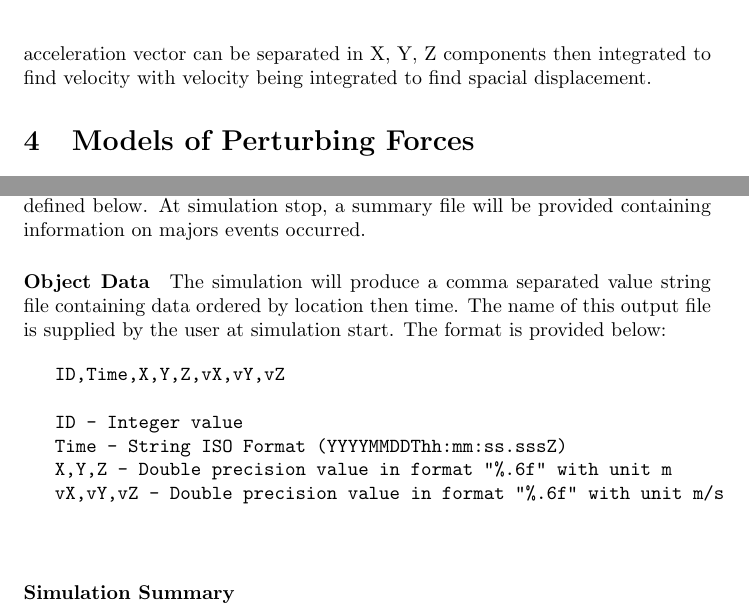
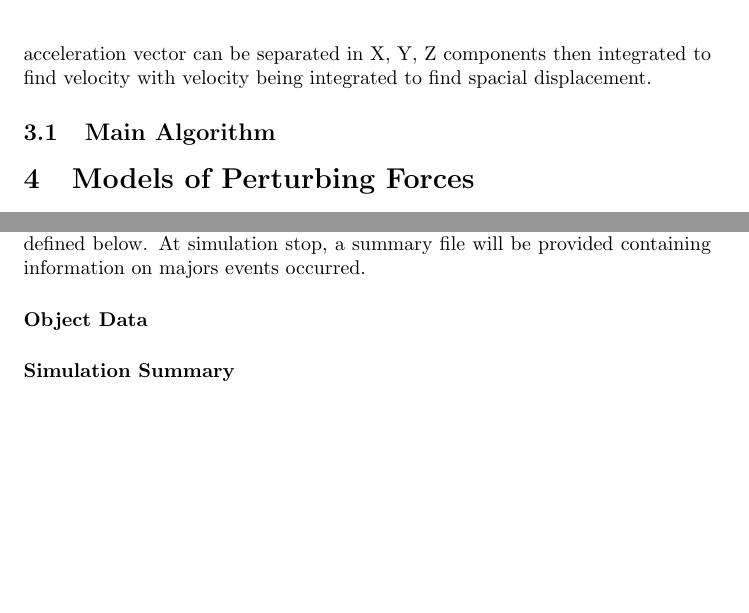
Before and after one commit to mynightskyco/POSE, a LaTeX document (docs/design/POSE_Design_Doc.tex): two parts of pages 2 and 3 of 4, joined at a grey line, cut so that both start at the same text, the shorter picture padded with empty space. Compiled offline with pdfLaTeX.

Commit message:
updated design doc with new sections

```diff
--- a/docs/design/POSE_Design_Doc.tex
+++ b/docs/design/POSE_Design_Doc.tex
@@ -35,6 +35,8 @@
   \section{Orbital Simulation Method}
 
   The simulation software will use Cowell’s method. Cowell’s method involves adding together acceleration vectors acting on bodies in orbit. This summed acceleration vector can be separated in X, Y, Z components then integrated to find velocity with velocity being integrated to find spacial displacement.
+
+  \subsection{Main Algorithm}
 
   \section{Models of Perturbing Forces}
 
@@ -90,17 +92,6 @@ The input and output to the simulation will consist of only text based files or
 
   \paragraph{Object Data}
 
-  The simulation will produce a comma separated value string file containing data ordered by location then time. The name of this output file is supplied by the user at simulation start. The format is provided below:
-
-  \begin{verbatim}
-  	ID,Time,X,Y,Z,vX,vY,vZ
-
-  	ID - Integer value
-  	Time - String ISO Format (YYYYMMDDThh:mm:ss.sssZ)
-  	X,Y,Z - Double precision value in format "%.6f" with unit m
-  	vX,vY,vZ - Double precision value in format "%.6f" with unit m/s
-
-  \end{verbatim}
 
   \paragraph{Simulation Summary}
 
```
Also changed, not shown: docs/design/POSE_Design_Doc.pdf.
